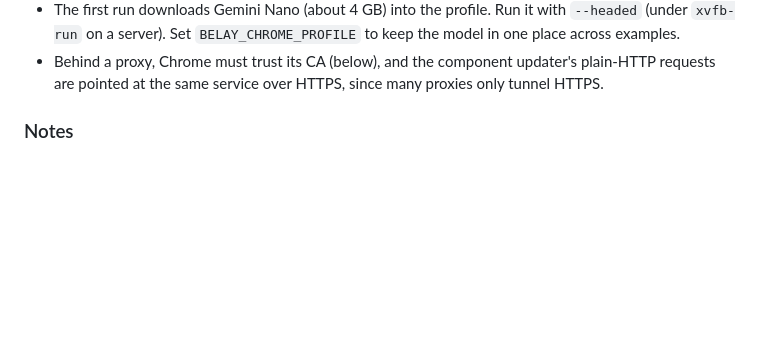
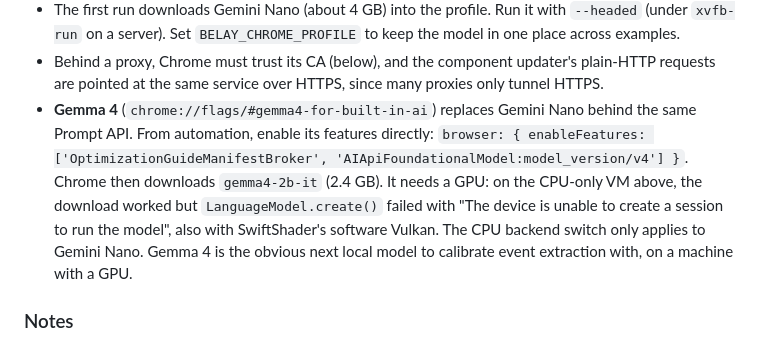
Before and after one commit to swissspidy/belay, a Markdown page: examples/README.md, the part around the change. Rendered like a GitHub page; blank space fills up the shorter version.

Commit message:
Document Gemma 4 for the Prompt API: enabled from automation, needs a GPU
Chrome 154's Gemma 4 for built-in AI is OptimizationGuideManifestBroker +
AIApiFoundationalModel:model_version/v4. On the CPU-only VM, gemma4-2b-it
(2.4 GB) downloads, but session creation fails, including with
SwiftShader's software Vulkan; OnDeviceModelForceCpuBackend only applies
to Gemini Nano.

Co-Authored-By: Claude Opus 5.5 <noreply@anthropic.com>
Claude-Session: https://claude.ai/code/session_011C8WfFKSwhhTgDuXJysktP

```diff
--- a/examples/README.md
+++ b/examples/README.md
@@ -83,6 +83,14 @@ verified with Chrome 154 on a CPU-only Linux VM (details in
   `xvfb-run` on a server). Set `BELAY_CHROME_PROFILE` to keep the model in one place across examples.
 - Behind a proxy, Chrome must trust its CA (below), and the component updater's plain-HTTP
   requests are pointed at the same service over HTTPS, since many proxies only tunnel HTTPS.
+- **Gemma 4** (`chrome://flags/#gemma4-for-built-in-ai`) replaces Gemini Nano behind the same
+  Prompt API. From automation, enable its features directly:
+  `browser: { enableFeatures: ['OptimizationGuideManifestBroker', 'AIApiFoundationalModel:model_version/v4'] }`.
+  Chrome then downloads `gemma4-2b-it` (2.4 GB). It needs a GPU: on the CPU-only VM above, the
+  download worked but `LanguageModel.create()` failed with "The device is unable to create a
+  session to run the model", also with SwiftShader's software Vulkan. The CPU backend switch only
+  applies to Gemini Nano. Gemma 4 is the obvious next local model to calibrate event extraction
+  with, on a machine with a GPU.
 
 ### Notes
 
```
